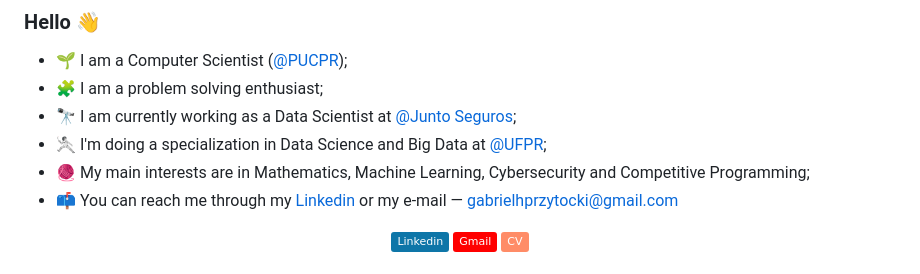
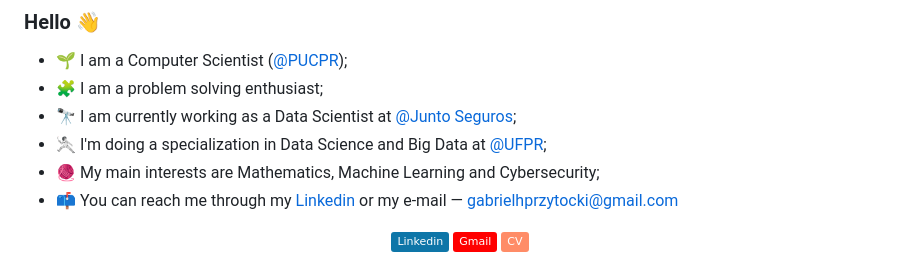
Before and after one commit to gprzy/gprzy, a Markdown page: README.md, the part around the change. Rendered like a GitHub page; badges without logos.

```diff
--- a/README.md
+++ b/README.md
@@ -7,7 +7,7 @@
 - 🧩 I am a problem solving enthusiast;
 - 🔭 I am currently working as a Data Scientist at [@Junto Seguros](https://www.juntoseguros.com/);
 - 🤺 I'm doing a specialization in Data Science and Big Data at [@UFPR](https://ufpr.br/);
-- 🧶 My main interests are in Mathematics, Machine Learning, Cybersecurity and Competitive Programming;
+- 🧶 My main interests are Mathematics, Machine Learning and Cybersecurity;
 - 📫 You can reach me through my [Linkedin](https://www.linkedin.com/in/gabriel-przytocki/) or my e-mail — gabrielhprzytocki@gmail.com
 
 <div align="center">
```
